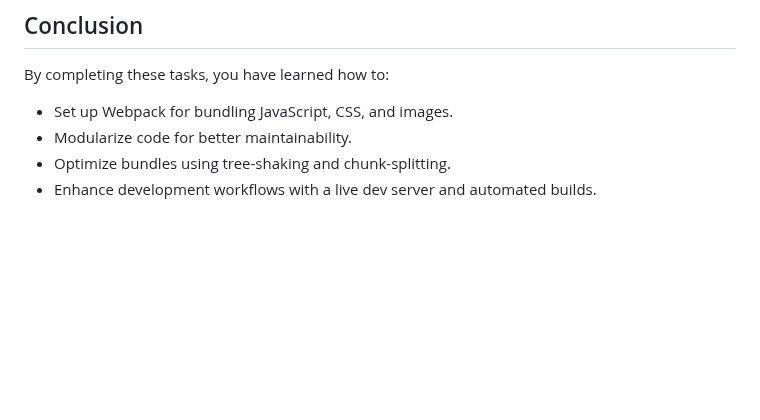
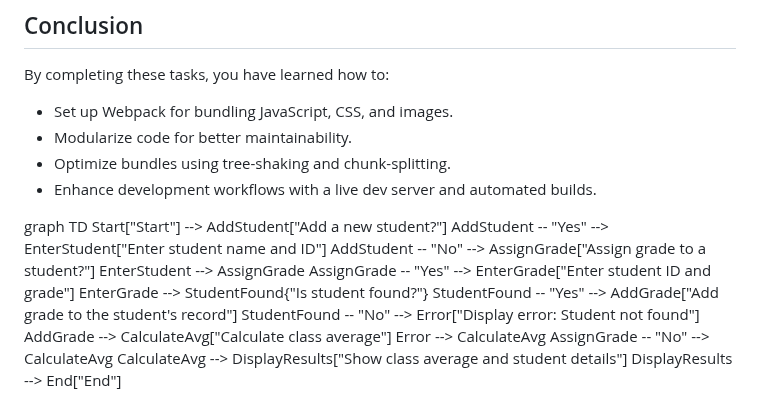
Before and after one commit to kingandrenz/alx-react, a Markdown page: README.md, the part around the change. Rendered like a GitHub page; blank space fills up the shorter version.

```diff
--- a/README.md
+++ b/README.md
@@ -222,3 +222,19 @@ By completing these tasks, you have learned how to:
 - Modularize code for better maintainability.
 - Optimize bundles using tree-shaking and chunk-splitting.
 - Enhance development workflows with a live dev server and automated builds.
+
+
+graph TD
+    Start["Start"] --> AddStudent["Add a new student?"]
+    AddStudent -- "Yes" --> EnterStudent["Enter student name and ID"]
+    AddStudent -- "No" --> AssignGrade["Assign grade to a student?"]
+    EnterStudent --> AssignGrade
+    AssignGrade -- "Yes" --> EnterGrade["Enter student ID and grade"]
+    EnterGrade --> StudentFound{"Is student found?"}
+    StudentFound -- "Yes" --> AddGrade["Add grade to the student's record"]
+    StudentFound -- "No" --> Error["Display error: Student not found"]
+    AddGrade --> CalculateAvg["Calculate class average"]
+    Error --> CalculateAvg
+    AssignGrade -- "No" --> CalculateAvg
+    CalculateAvg --> DisplayResults["Show class average and student details"]
+    DisplayResults --> End["End"]
```
